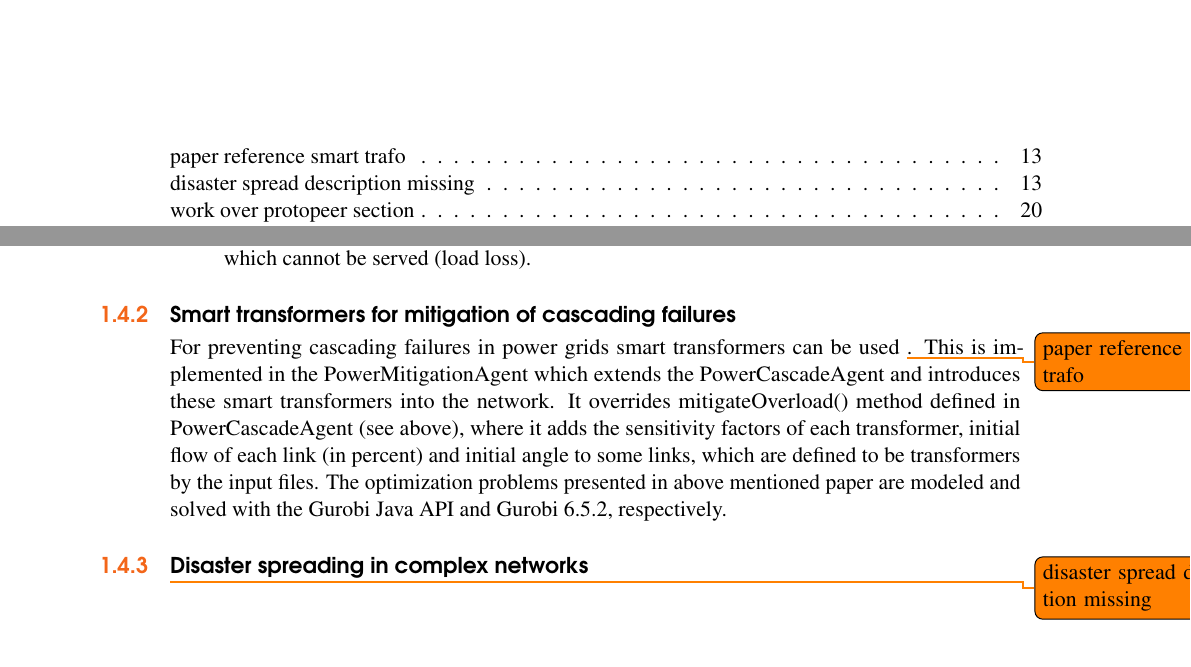
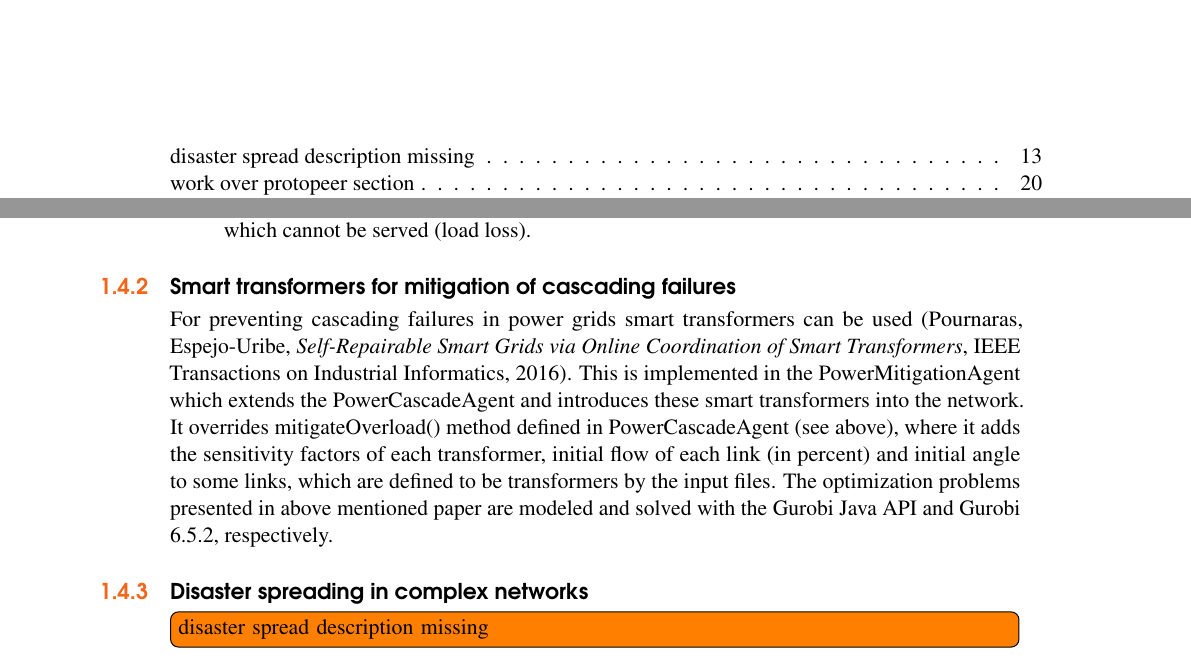
Before and after one commit to SFINA/Manual, a LaTeX thesis (Tex files/main.tex): two parts of pages 5 and 13 of 44, joined at a grey line, cut at the place of the change. Compiled offline with pdfLaTeX.

Commit message:
Add reference to smart trafo paper

```diff
--- a/Tex files/main.tex
+++ b/Tex files/main.tex
@@ -359,10 +359,10 @@ This is an example of a more sophisticated application. As can be seen in figure
 \end{enumerate}
 
 \subsection{Smart transformers for mitigation of cascading failures}
-For preventing cascading failures in power grids smart transformers can be used \todo{paper reference smart trafo}. This is implemented in the PowerMitigationAgent which extends the PowerCascadeAgent and introduces these smart transformers into the network. It overrides mitigateOverload() method defined in PowerCascadeAgent (see above), where it adds the sensitivity factors of each transformer, initial flow of each link (in percent) and initial angle to some links, which are defined to be transformers by the input files. The optimization problems presented in above mentioned paper are modeled and solved with the Gurobi Java API and Gurobi 6.5.2, respectively.
+For preventing cascading failures in power grids smart transformers can be used (Pournaras, Espejo-Uribe, \textit{Self-Repairable Smart Grids via Online Coordination of Smart Transformers}, IEEE Transactions on Industrial Informatics, 2016). This is implemented in the PowerMitigationAgent which extends the PowerCascadeAgent and introduces these smart transformers into the network. It overrides mitigateOverload() method defined in PowerCascadeAgent (see above), where it adds the sensitivity factors of each transformer, initial flow of each link (in percent) and initial angle to some links, which are defined to be transformers by the input files. The optimization problems presented in above mentioned paper are modeled and solved with the Gurobi Java API and Gurobi 6.5.2, respectively.
 
 \subsection{Disaster spreading in complex networks}
-\todo{disaster spread description missing}
+\todo[inline]{disaster spread description missing}
 
 
 %----------------------------------------------------------------------------------------
```
Also changed, not shown: Tex files/main.pdf, 6 other files.
